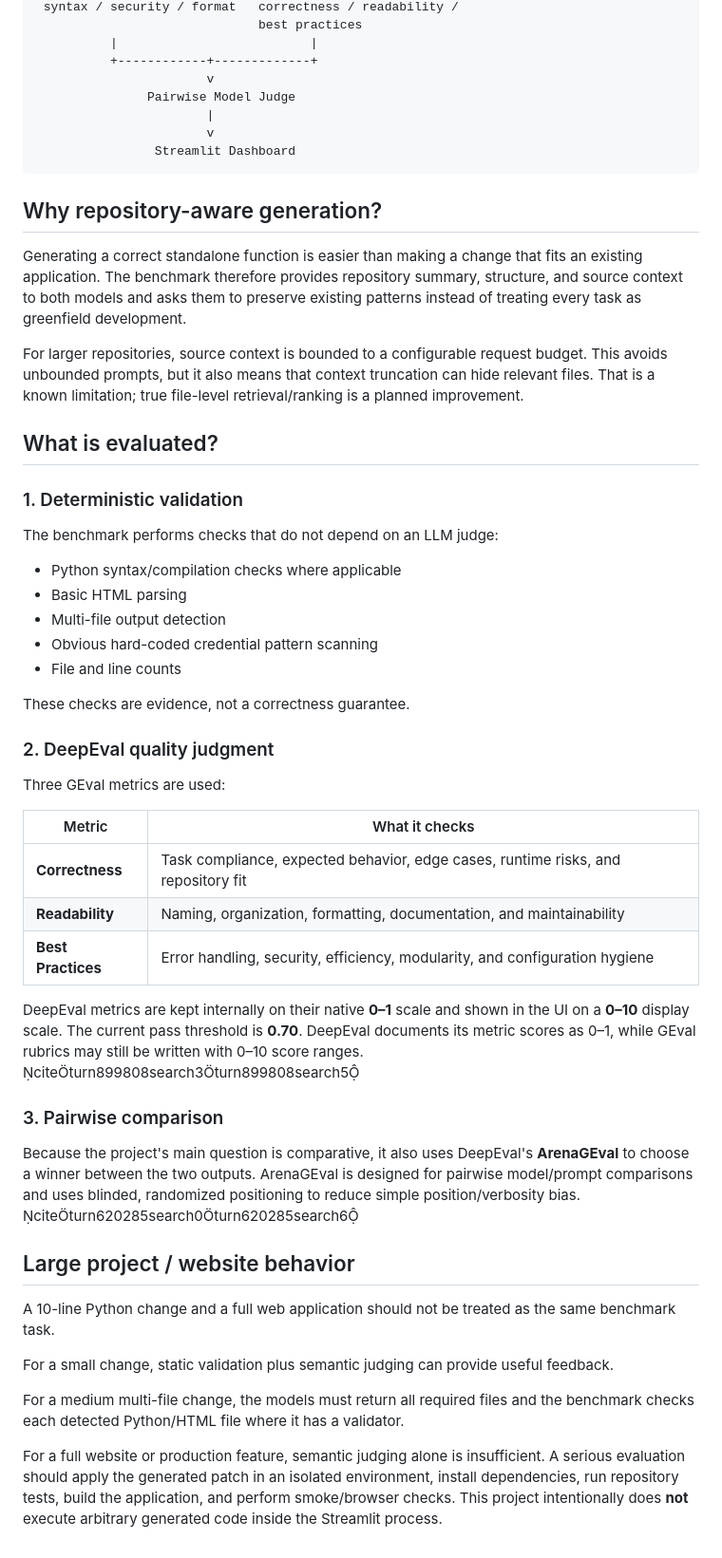
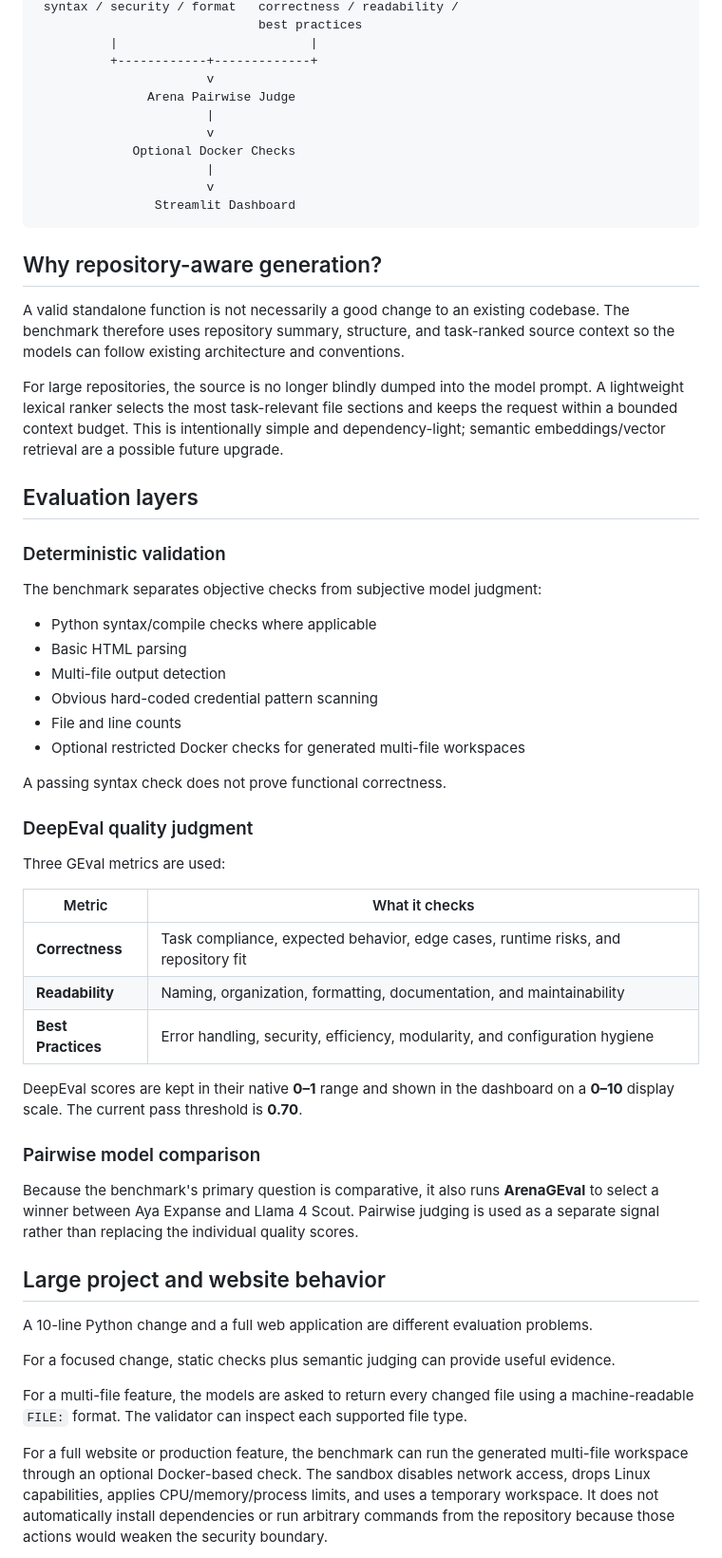
Before and after one commit to ADARSH010203/llm-code-generation-benchmark, a Markdown page: README.md, the part around one of its changes. Shown at 95% size. Drawn GitHub-style.

```diff
--- a/README.md
+++ b/README.md
@@ -41,7 +44,10 @@ Public GitHub Repository
           |                          |
           +------------+-------------+
                        v
-               Pairwise Model Judge
+               Arena Pairwise Judge
+                       |
+                       v
+             Optional Docker Checks
                        |
                        v
                 Streamlit Dashboard
@@ -49,25 +55,26 @@ Public GitHub Repository
 
 ## Why repository-aware generation?
 
-Generating a correct standalone function is easier than making a change that fits an existing application. The benchmark therefore provides repository summary, structure, and source context to both models and asks them to preserve existing patterns instead of treating every task as greenfield development.
+A valid standalone function is not necessarily a good change to an existing codebase. The benchmark therefore uses repository summary, structure, and task-ranked source context so the models can follow existing architecture and conventions.
 
-For larger repositories, source context is bounded to a configurable request budget. This avoids unbounded prompts, but it also means that context truncation can hide relevant files. That is a known limitation; true file-level retrieval/ranking is a planned improvement.
+For large repositories, the source is no longer blindly dumped into the model prompt. A lightweight lexical ranker selects the most task-relevant file sections and keeps the request within a bounded context budget. This is intentionally simple and dependency-light; semantic embeddings/vector retrieval are a possible future upgrade.
 
-## What is evaluated?
+## Evaluation layers
 
-### 1. Deterministic validation
+### Deterministic validation
 
-The benchmark performs checks that do not depend on an LLM judge:
+The benchmark separates objective checks from subjective model judgment:
 
-- Python syntax/compilation checks where applicable
+- Python syntax/compile checks where applicable
 - Basic HTML parsing
 - Multi-file output detection
 - Obvious hard-coded credential pattern scanning
 - File and line counts
+- Optional restricted Docker checks for generated multi-file workspaces
 
-These checks are evidence, not a correctness guarantee.
+A passing syntax check does not prove functional correctness.
 
-### 2. DeepEval quality judgment
+### DeepEval quality judgment
 
 Three GEval metrics are used:
 
@@ -77,19 +84,19 @@ Three GEval metrics are used:
 | **Readability** | Naming, organization, formatting, documentation, and maintainability |
 | **Best Practices** | Error handling, security, efficiency, modularity, and configuration hygiene |
 
-DeepEval metrics are kept internally on their native **0–1** scale and shown in the UI on a **0–10** display scale. The current pass threshold is **0.70**. DeepEval documents its metric scores as 0–1, while GEval rubrics may still be written with 0–10 score ranges. citeturn899808search3turn899808search5
+DeepEval scores are kept in their native **0–1** range and shown in the dashboard on a **0–10** display scale. The current pass threshold is **0.70**.
 
-### 3. Pairwise comparison
+### Pairwise model comparison
 
-Because the project's main question is comparative, it also uses DeepEval's **ArenaGEval** to choose a winner between the two outputs. ArenaGEval is designed for pairwise model/prompt comparisons and uses blinded, randomized positioning to reduce simple position/verbosity bias. citeturn620285search0turn620285search6
+Because the benchmark's primary question is comparative, it also runs **ArenaGEval** to select a winner between Aya Expanse and Llama 4 Scout. Pairwise judging is used as a separate signal rather than replacing the individual quality scores.
 
-## Large project / website behavior
+## Large project and website behavior
 
-A 10-line Python change and a full web application should not be treated as the same benchmark task.
+A 10-line Python change and a full web application are different evaluation problems.
 
-For a small change, static validation plus semantic judging can provide useful feedback.
+For a focused change, static checks plus semantic judging can provide useful evidence.
 
-For a medium multi-file change, the models must return all required files and the benchmark checks each detected Python/HTML file where it has a validator.
+For a multi-file feature, the models are asked to return every changed file using a machine-readable `FILE:` format. The validator can inspect each supported file type.
 
-For a full website or production feature, semantic judging alone is insufficient. A serious evaluation should apply the generated patch in an isolated environment, install dependencies, run repository tests, build the application, and perform smoke/browser checks. This project intentionally does **not** execute arbitrary generated code inside the Streamlit process.
+For a full website or production feature, the benchmark can run the generated multi-file workspace through an optional Docker-based check. The sandbox disables network access, drops Linux capabilities, applies CPU/memory/process limits, and uses a temporary workspace. It does not automatically install dependencies or run arbitrary commands from the repository because those actions would weaken the security boundary.
 
```
Also changed, not shown: other parts of README.md (+73 -38 lines).
